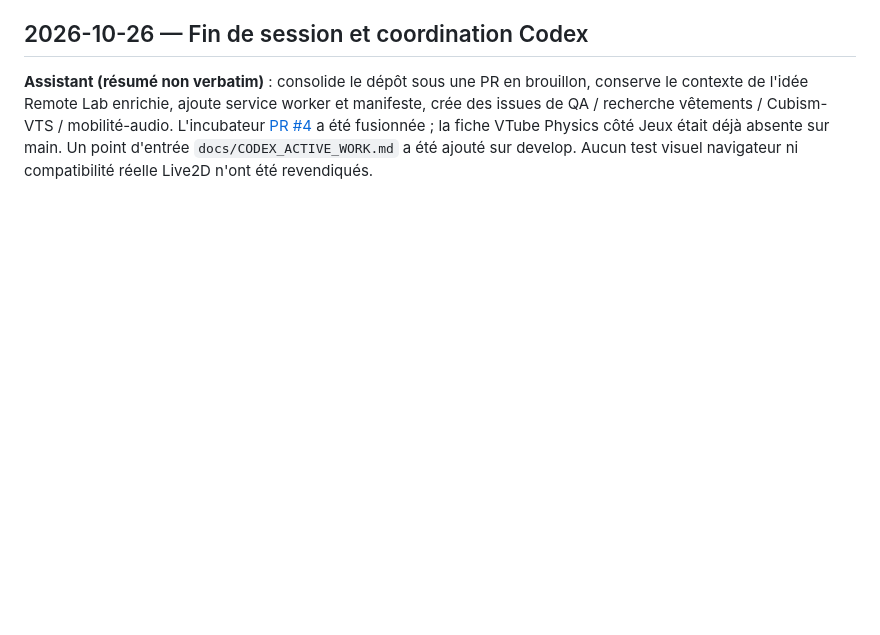
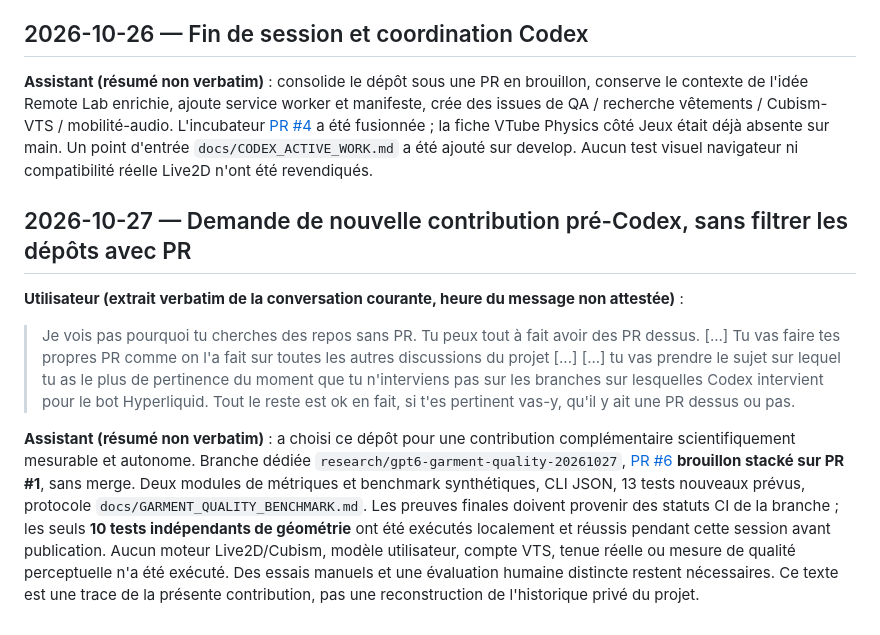
Before and after one commit to goldaj/vtube-physics-lab, a Markdown page: docs/CHATGPT_PROJECT_HISTORY.md, the part around the change. GitHub-like rendering; blank space fills up the shorter version.

Commit message:
docs(codex): record independent garment-quality PR and precise handoff

```diff
--- a/docs/CHATGPT_PROJECT_HISTORY.md
+++ b/docs/CHATGPT_PROJECT_HISTORY.md
@@ -26,3 +26,12 @@
 
 ## 2026-10-26 — Fin de session et coordination Codex
 **Assistant (résumé non verbatim)** : consolide le dépôt sous une PR en brouillon, conserve le contexte de l'idée Remote Lab enrichie, ajoute service worker et manifeste, crée des issues de QA / recherche vêtements / Cubism-VTS / mobilité-audio. L'incubateur [PR #4](https://github.com/goldaj/projects-incubator/pull/4) a été fusionnée ; la fiche VTube Physics côté Jeux était déjà absente sur main. Un point d'entrée `docs/CODEX_ACTIVE_WORK.md` a été ajouté sur develop. Aucun test visuel navigateur ni compatibilité réelle Live2D n'ont été revendiqués.
+
+## 2026-10-27 — Demande de nouvelle contribution pré-Codex, sans filtrer les dépôts avec PR
+
+**Utilisateur (extrait verbatim de la conversation courante, heure du message non attestée)** :
+> Je vois pas pourquoi tu cherches des repos sans PR. Tu peux tout à fait avoir des PR dessus.
+> [...] Tu vas faire tes propres PR comme on l'a fait sur toutes les autres discussions du projet [...]
+> [...] tu vas prendre le sujet sur lequel tu as le plus de pertinence du moment que tu n'interviens pas sur les branches sur lesquelles Codex intervient pour le bot Hyperliquid. Tout le reste est ok en fait, si t'es pertinent vas-y, qu'il y ait une PR dessus ou pas.
+
+**Assistant (résumé non verbatim)** : a choisi ce dépôt pour une contribution complémentaire scientifiquement mesurable et autonome. Branche dédiée `research/gpt6-garment-quality-20261027`, [PR #6](https://github.com/goldaj/vtube-physics-lab/pull/6) **brouillon stacké sur PR #1**, sans merge. Deux modules de métriques et benchmark synthétiques, CLI JSON, 13 tests nouveaux prévus, protocole `docs/GARMENT_QUALITY_BENCHMARK.md`. Les preuves finales doivent provenir des statuts CI de la branche ; les seuls **10 tests indépendants de géométrie** ont été exécutés localement et réussis pendant cette session avant publication. Aucun moteur Live2D/Cubism, modèle utilisateur, compte VTS, tenue réelle ou mesure de qualité perceptuelle n'a été exécuté. Des essais manuels et une évaluation humaine distincte restent nécessaires. Ce texte est une trace de la présente contribution, pas une reconstruction de l'historique privé du projet.
```
